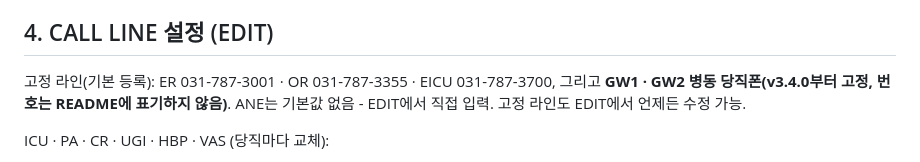
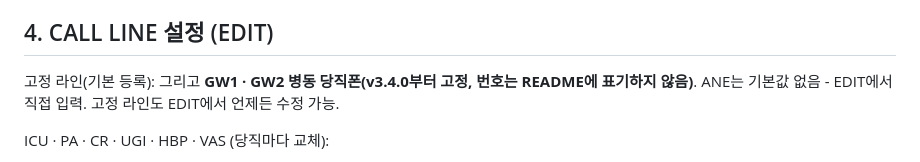
Before and after one commit to crsohk/Night-Watch, a Markdown page: README.md, the part around the change. Rendered like a GitHub page.

Commit message:
Revise CALL LINE settings in README
Update contact information and notes for CALL LINE settings in README.

```diff
--- a/README.md
+++ b/README.md
@@ -34,7 +34,7 @@ Safari 접속(첫 1회 온라인) → 공유(⬆︎) → **홈 화면에 추가*
 
 ## 4. CALL LINE 설정 (EDIT)
 
-고정 라인(기본 등록): ER 031-787-3001 · OR 031-787-3355 · EICU 031-787-3700,
+고정 라인(기본 등록):
 그리고 **GW1 · GW2 병동 당직폰(v3.4.0부터 고정, 번호는 README에 표기하지 않음)**.
 ANE는 기본값 없음 - EDIT에서 직접 입력. 고정 라인도 EDIT에서 언제든 수정 가능.
 
```
